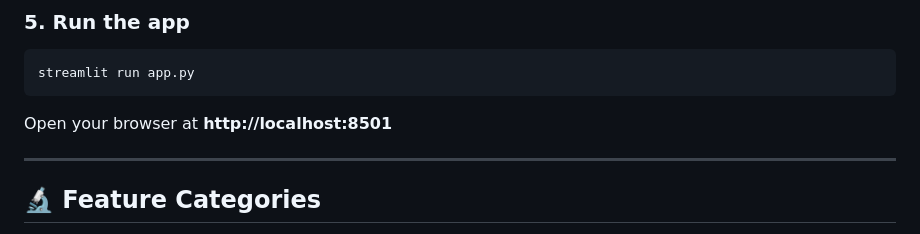
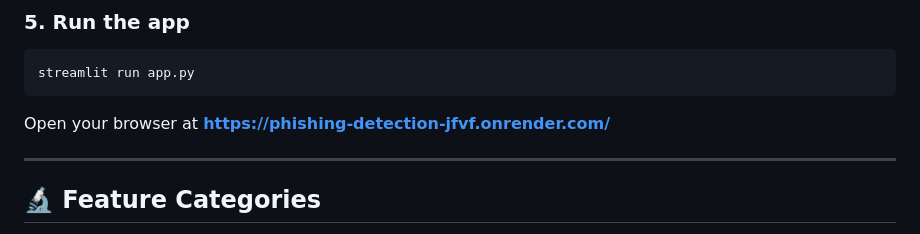
Before and after one commit to Purnima82/Phishing-Detection, a Markdown page: README.md, the part around the change. GitHub-like rendering.

````diff
--- a/README.md
+++ b/README.md
@@ -163,7 +163,7 @@ This will produce `phishing_model_rf.pkl`, `scaler_rf.pkl`, and `eval_results.js
 streamlit run app.py
 ```
 
-Open your browser at **http://localhost:8501**
+Open your browser at **https://phishing-detection-jfvf.onrender.com/**
 
 ---
 
````
